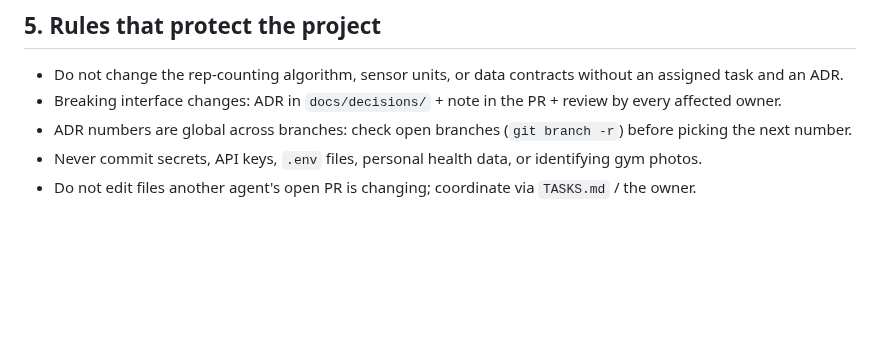
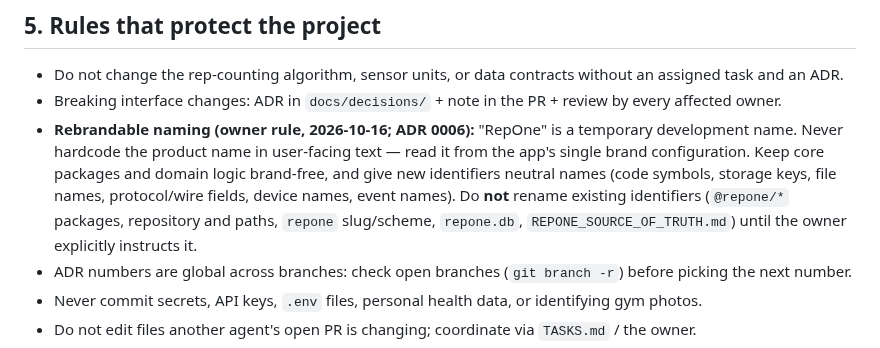
Before and after one commit to bransondang3307-beep/RepOne, a Markdown page: AGENTS.md, the part around the change. Drawn GitHub-style; blank space fills up the shorter version.

```diff
--- a/AGENTS.md
+++ b/AGENTS.md
@@ -72,6 +72,12 @@ Describe software as **implemented** (code exists), **verified** (tests/checks e
 
 - Do not change the rep-counting algorithm, sensor units, or data contracts without an assigned task and an ADR.
 - Breaking interface changes: ADR in `docs/decisions/` + note in the PR + review by every affected owner.
+- **Rebrandable naming (owner rule, 2026-10-16; ADR 0006):** "RepOne" is a temporary development name. Never
+  hardcode the product name in user-facing text — read it from the app's single brand configuration. Keep core
+  packages and domain logic brand-free, and give new identifiers neutral names (code symbols, storage keys, file
+  names, protocol/wire fields, device names, event names). Do **not** rename existing identifiers (`@repone/*`
+  packages, repository and paths, `repone` slug/scheme, `repone.db`, `REPONE_SOURCE_OF_TRUTH.md`) until the owner
+  explicitly instructs it.
 - ADR numbers are global across branches: check open branches (`git branch -r`) before picking the next number.
 - Never commit secrets, API keys, `.env` files, personal health data, or identifying gym photos.
 - Do not edit files another agent's open PR is changing; coordinate via `TASKS.md` / the owner.
```
Also changed, not shown: docs/decisions/0006-rebrandable-product-identity.md (added, +59 -0 lines), docs/handoffs/2026-10-16-claude-RO-020.md (added, +56 -0 lines).
